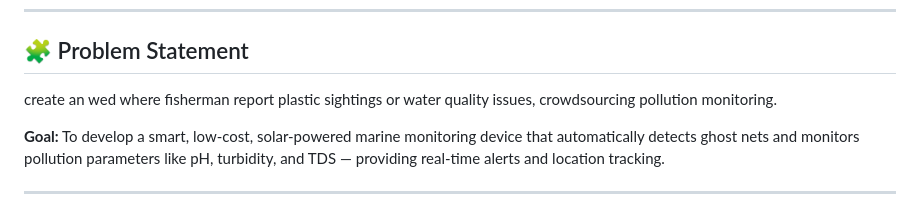
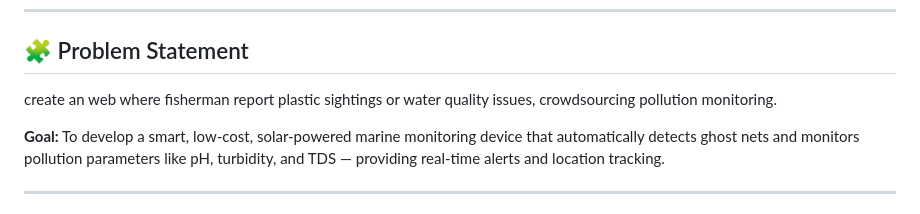
Before and after one commit to Faisal-14/Website, a Markdown page: README.md, the part around the change. Drawn GitHub-style.

```diff
--- a/README.md
+++ b/README.md
@@ -6,7 +6,7 @@ A smart, solar-powered floating marine device designed to **detect ghost fishing
 ---
 
 ## 🧩 Problem Statement
-create an wed where fisherman report plastic sightings or water quality issues, crowdsourcing pollution monitoring.
+create an web where fisherman report plastic sightings or water quality issues, crowdsourcing pollution monitoring.
 
 
 **Goal:** To develop a smart, low-cost, solar-powered marine monitoring device that automatically detects ghost nets and monitors pollution parameters like pH, turbidity, and TDS — providing real-time alerts and location tracking.
```
